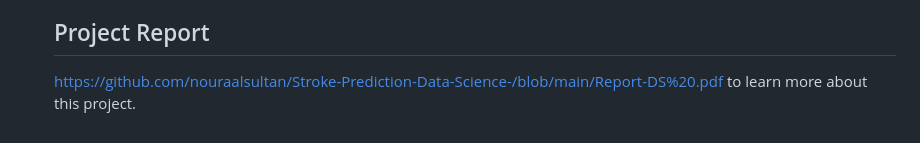
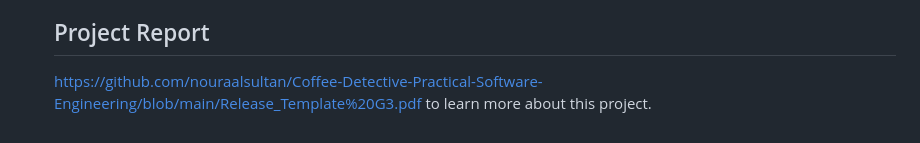
Before and after one commit to nouraalsultan/Coffee-Detective-Practical-Software-Engineering, a Markdown page: README.md, the part around the change. GitHub-like rendering.

```diff
--- a/README.md
+++ b/README.md
@@ -62,4 +62,4 @@ To install and use the Coffee-Detective system, follow these steps:
 </ul>
 
 ## Project Report
-[https://github.com/nouraalsultan/Stroke-Prediction-Data-Science-/blob/main/Report-DS%20.pdf](https://github.com/nouraalsultan/Coffee-Detective-Practical-Software-Engineering/blob/main/Release_Template%20G3.pdf) to learn more about this project.
+[https://github.com/nouraalsultan/Coffee-Detective-Practical-Software-Engineering/blob/main/Release_Template%20G3.pdf](https://github.com/nouraalsultan/Coffee-Detective-Practical-Software-Engineering/blob/main/Release_Template%20G3.pdf) to learn more about this project.
```
